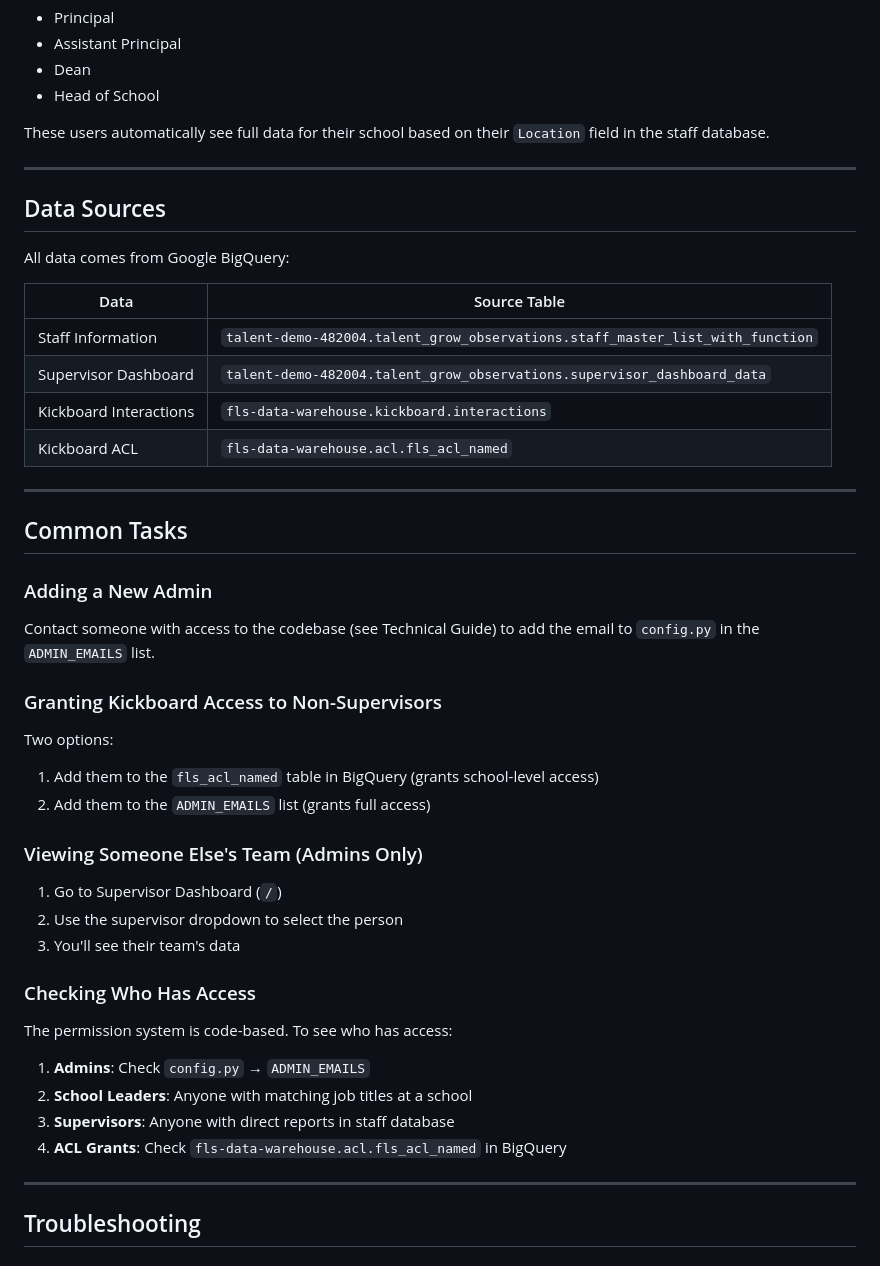
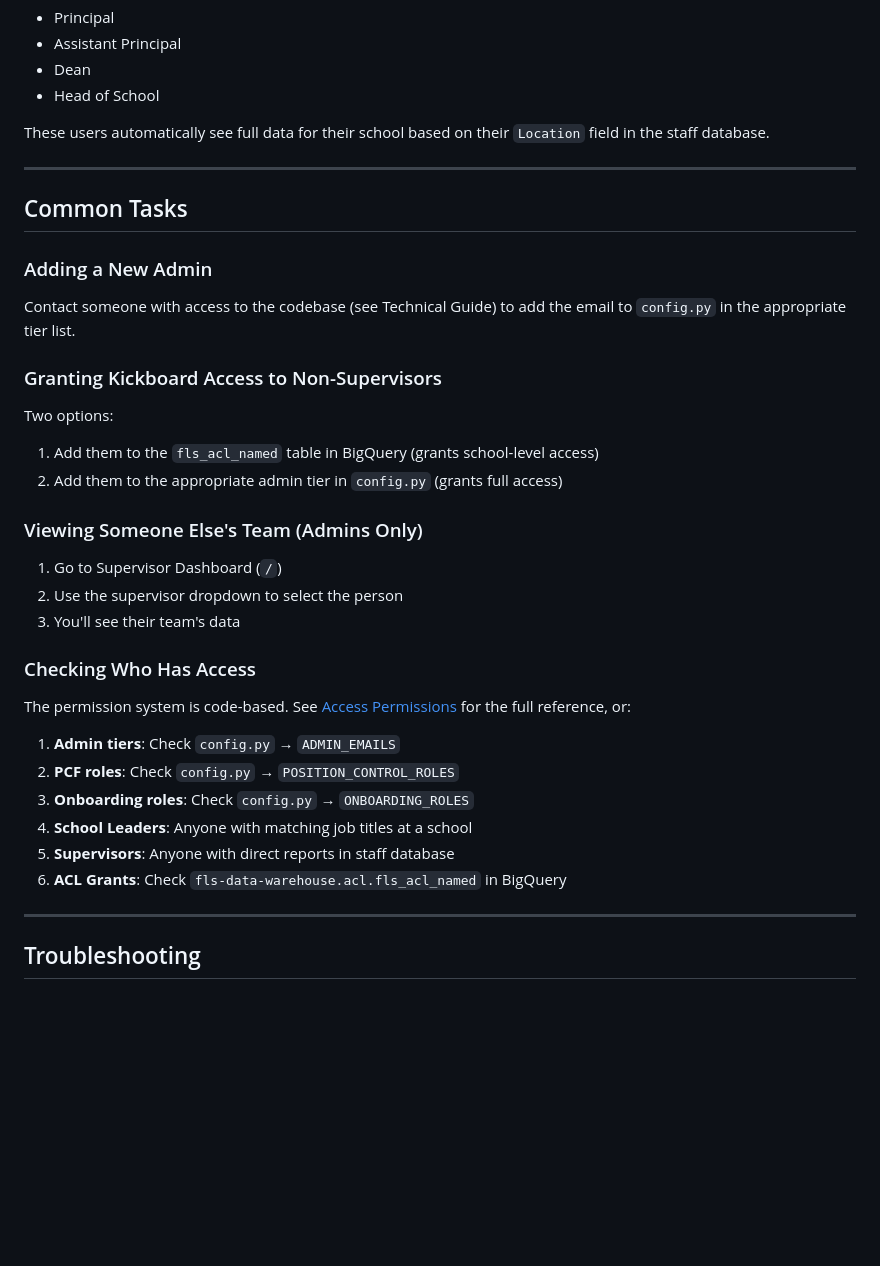
Before and after one commit to sshirey-png/bigquery-dashboards, a Markdown page: docs/USER_GUIDE.md, the part around one of its changes. Rendered like a GitHub page; blank space fills up the shorter version.

```diff
--- a/docs/USER_GUIDE.md
+++ b/docs/USER_GUIDE.md
@@ -245,30 +281,17 @@ These users automatically see full data for their school based on their `Locatio
 
 ---
 
-## Data Sources
-
-All data comes from Google BigQuery:
-
-| Data | Source Table |
-|------|--------------|
-| Staff Information | `talent-demo-482004.talent_grow_observations.staff_master_list_with_function` |
-| Supervisor Dashboard | `talent-demo-482004.talent_grow_observations.supervisor_dashboard_data` |
-| Kickboard Interactions | `fls-data-warehouse.kickboard.interactions` |
-| Kickboard ACL | `fls-data-warehouse.acl.fls_acl_named` |
-
----
-
 ## Common Tasks
 
 ### Adding a New Admin
 
-Contact someone with access to the codebase (see Technical Guide) to add the email to `config.py` in the `ADMIN_EMAILS` list.
+Contact someone with access to the codebase (see Technical Guide) to add the email to `config.py` in the appropriate tier list.
 
 ### Granting Kickboard Access to Non-Supervisors
 
 Two options:
 1. Add them to the `fls_acl_named` table in BigQuery (grants school-level access)
-2. Add them to the `ADMIN_EMAILS` list (grants full access)
+2. Add them to the appropriate admin tier in `config.py` (grants full access)
 
 ### Viewing Someone Else's Team (Admins Only)
 
@@ -278,11 +301,13 @@ Two options:
 
 ### Checking Who Has Access
 
-The permission system is code-based. To see who has access:
-1. **Admins**: Check `config.py` → `ADMIN_EMAILS`
-2. **School Leaders**: Anyone with matching job titles at a school
-3. **Supervisors**: Anyone with direct reports in staff database
-4. **ACL Grants**: Check `fls-data-warehouse.acl.fls_acl_named` in BigQuery
+The permission system is code-based. See [Access Permissions](ACCESS_PERMISSIONS.md) for the full reference, or:
+1. **Admin tiers**: Check `config.py` → `ADMIN_EMAILS`
+2. **PCF roles**: Check `config.py` → `POSITION_CONTROL_ROLES`
+3. **Onboarding roles**: Check `config.py` → `ONBOARDING_ROLES`
+4. **School Leaders**: Anyone with matching job titles at a school
+5. **Supervisors**: Anyone with direct reports in staff database
+6. **ACL Grants**: Check `fls-data-warehouse.acl.fls_acl_named` in BigQuery
 
 ---
 
```
Also changed, not shown: other parts of docs/USER_GUIDE.md (+54 -18 lines).
